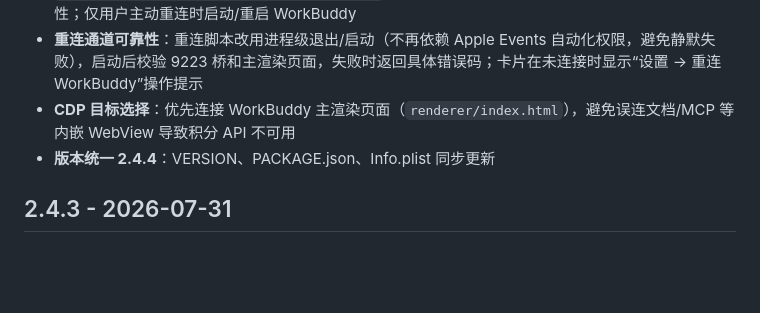
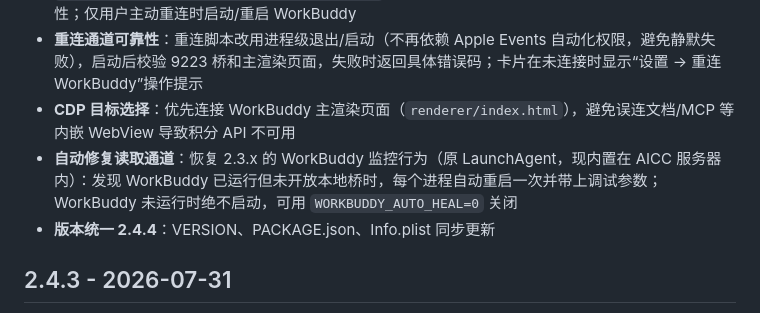
Before and after one commit to easonwong2026-del/AICC, a Markdown page: CHANGELOG.md, the part around the change. GitHub-like rendering; blank space fills up the shorter version.

Commit message:
Document the automatic WorkBuddy bridge healing

```diff
--- a/CHANGELOG.md
+++ b/CHANGELOG.md
@@ -8,6 +8,7 @@
 - **安装版重连修复**：将 `start-workbuddy-monitored.sh` 打包到 `AICC.app/Contents/Resources/Server/macos/`，并在构建与 bundled smoke test 中校验可执行性；仅用户主动重连时启动/重启 WorkBuddy
 - **重连通道可靠性**：重连脚本改用进程级退出/启动（不再依赖 Apple Events 自动化权限，避免静默失败），启动后校验 9223 桥和主渲染页面，失败时返回具体错误码；卡片在未连接时显示“设置 → 重连 WorkBuddy”操作提示
 - **CDP 目标选择**：优先连接 WorkBuddy 主渲染页面（`renderer/index.html`），避免误连文档/MCP 等内嵌 WebView 导致积分 API 不可用
+- **自动修复读取通道**：恢复 2.3.x 的 WorkBuddy 监控行为（原 LaunchAgent，现内置在 AICC 服务器内）：发现 WorkBuddy 已运行但未开放本地桥时，每个进程自动重启一次并带上调试参数；WorkBuddy 未运行时绝不启动，可用 `WORKBUDDY_AUTO_HEAL=0` 关闭
 - **版本统一 2.4.4**：VERSION、PACKAGE.json、Info.plist 同步更新
 
 ## 2.4.3 - 2026-07-31
```
